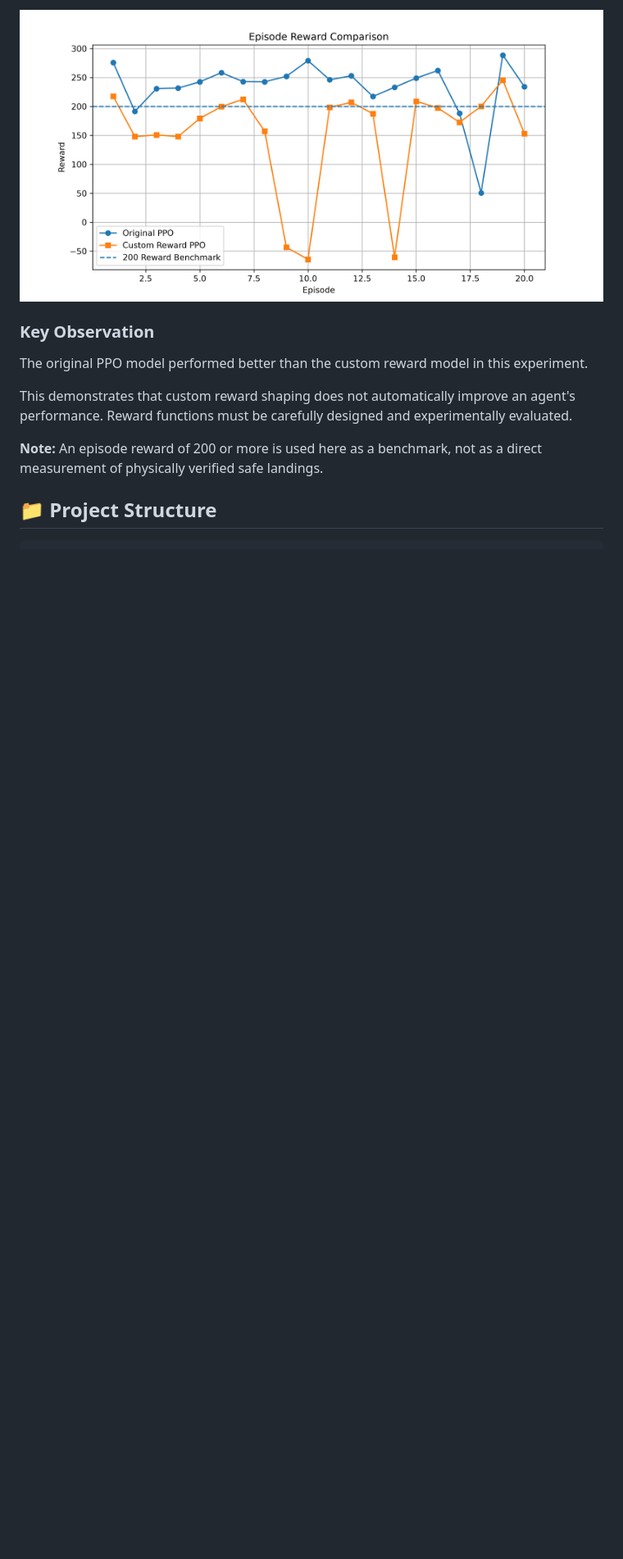
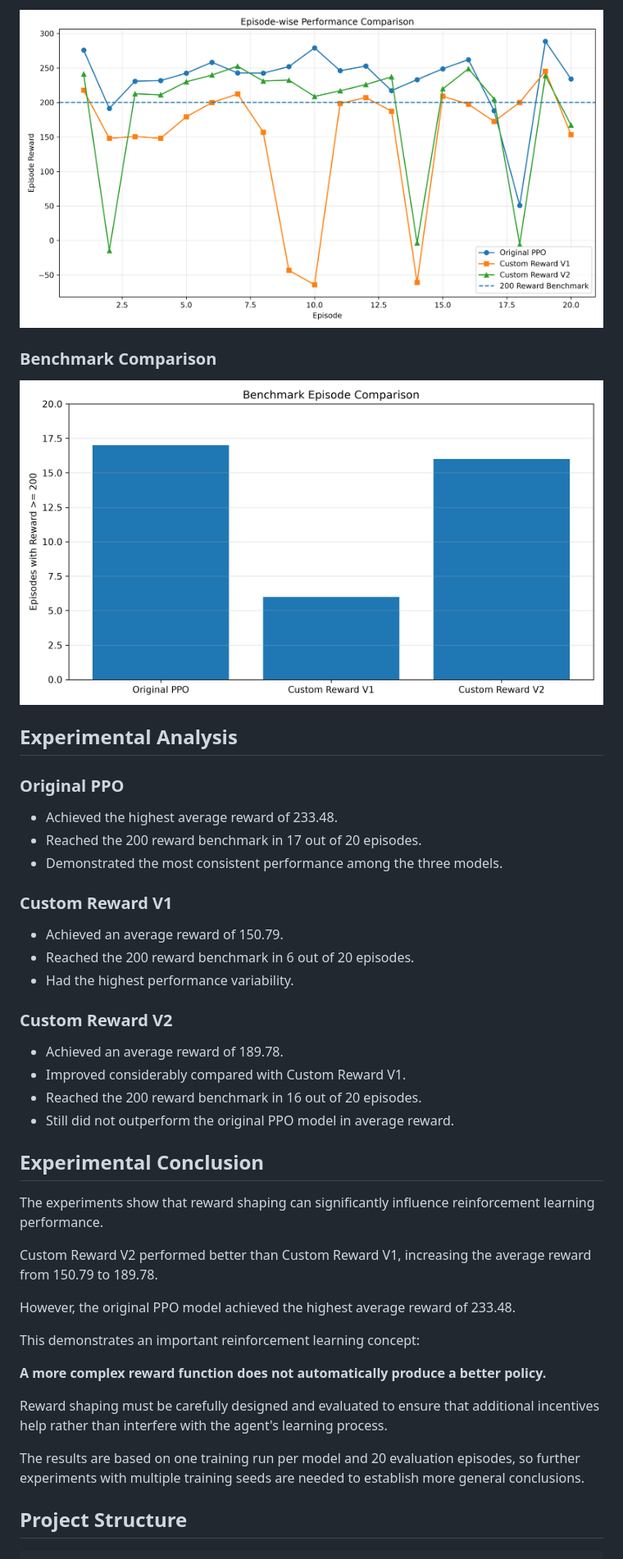
Before and after one commit to bharghavguru/AI-Rocket-Landing, a Markdown page: README.md, the part around one of its changes. Shown at 82% size. Drawn GitHub-style; pictures changed too: results/benchmark_comparison.png (added), results/three_model_episode_comparison.png (added); blank space fills up the shorter version.

Commit message:
Add V2 reward shaping experiment and performance comparisons

````diff
--- a/README.md
+++ b/README.md
@@ -121,14 +214,47 @@ Both models were evaluated using the original LunarLander environment over 20 ep
 
-![Episode Reward Comparison](results/episode_comparison.png)
+![Episode Comparison](results/three_model_episode_comparison.png)
 
-### Key Observation
+### Benchmark Comparison
 
-The original PPO model performed better than the custom reward model in this experiment.
+![Benchmark Comparison](results/benchmark_comparison.png)
 
-This demonstrates that custom reward shaping does not automatically improve an agent's performance. Reward functions must be carefully designed and experimentally evaluated.
+## Experimental Analysis
 
-**Note:** An episode reward of 200 or more is used here as a benchmark, not as a direct measurement of physically verified safe landings.
+### Original PPO
 
-## 📁 Project Structure
+- Achieved the highest average reward of 233.48.
+- Reached the 200 reward benchmark in 17 out of 20 episodes.
+- Demonstrated the most consistent performance among the three models.
+
+### Custom Reward V1
+
+- Achieved an average reward of 150.79.
+- Reached the 200 reward benchmark in 6 out of 20 episodes.
+- Had the highest performance variability.
+
+### Custom Reward V2
+
+- Achieved an average reward of 189.78.
+- Improved considerably compared with Custom Reward V1.
+- Reached the 200 reward benchmark in 16 out of 20 episodes.
+- Still did not outperform the original PPO model in average reward.
+
+## Experimental Conclusion
+
+The experiments show that reward shaping can significantly influence reinforcement learning performance.
+
+Custom Reward V2 performed better than Custom Reward V1, increasing the average reward from 150.79 to 189.78.
+
+However, the original PPO model achieved the highest average reward of 233.48.
+
+This demonstrates an important reinforcement learning concept:
+
+**A more complex reward function does not automatically produce a better policy.**
+
+Reward shaping must be carefully designed and evaluated to ensure that additional incentives help rather than interfere with the agent's learning process.
+
+The results are based on one training run per model and 20 evaluation episodes, so further experiments with multiple training seeds are needed to establish more general conclusions.
+
+## Project Structure
 
 ```text
````
Also changed, not shown: other parts of README.md (+222 -137 lines), results/three_model_average_reward.png (added), 4 other files.
